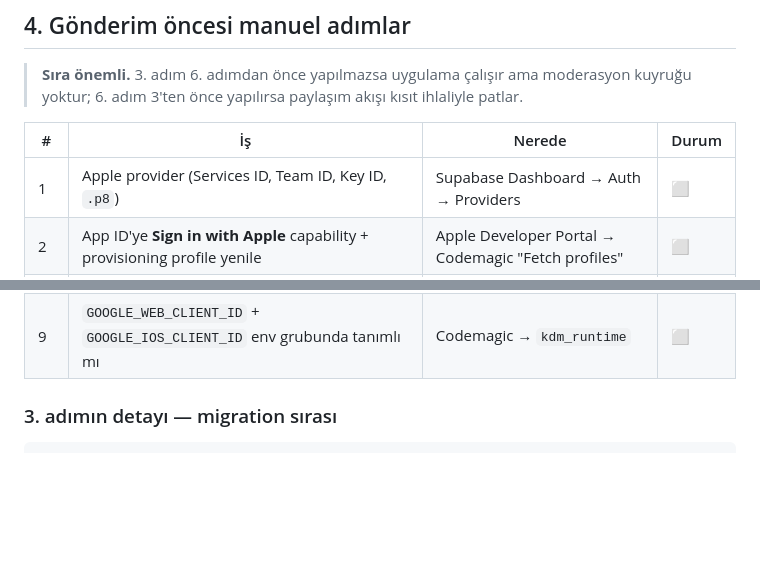
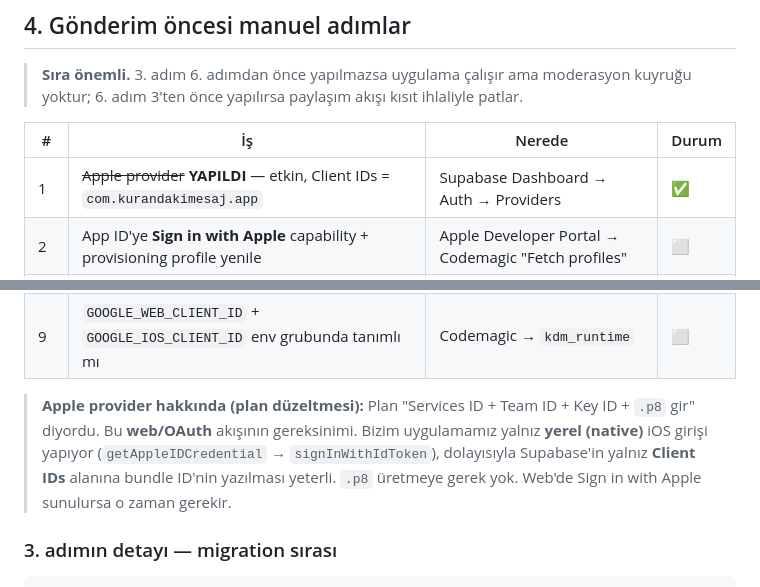
Before and after one commit to yiitcan55/kurandakimesaj, a Markdown page: docs/APP_REVIEW_RESPONSE.md, 2 parts joined by grey strips. Drawn GitHub-style; blank space fills up the shorter version.

Commit message:
docs: Apple provider adımını düzelt — native akışta .p8 gerekmiyor
Plan "Services ID + Team ID + Key ID + .p8 gir" diyordu; bu web/OAuth
akışının gereksinimi. Uygulama yalnız native iOS girişi yapıyor
(getAppleIDCredential → signInWithIdToken), dolayısıyla Supabase'de
sadece Client IDs = com.kurandakimesaj.app yeterli.

Provider üretimde etkinleştirildi ve doğrulandı.

Co-Authored-By: Claude Opus 5 (1M context) <noreply@anthropic.com>
Claude-Session: https://claude.ai/code/session_011qVRXRU15dVFtMDYowz8BQ

```diff
--- a/docs/APP_REVIEW_RESPONSE.md
+++ b/docs/APP_REVIEW_RESPONSE.md
@@ -125,7 +125,7 @@ Kaydı ASC → App Review Information → Notes alanına ekleyin.
 
 | # | İş | Nerede | Durum |
 |---|---|---|---|
-| 1 | Apple provider (Services ID, Team ID, Key ID, `.p8`) | Supabase Dashboard → Auth → Providers | ⬜ |
+| 1 | ~~Apple provider~~ **YAPILDI** — etkin, Client IDs = `com.kurandakimesaj.app` | Supabase Dashboard → Auth → Providers | ✅ |
 | 2 | App ID'ye **Sign in with Apple** capability + provisioning profile yenile | Apple Developer Portal → Codemagic "Fetch profiles" | ⬜ |
 | 3 | **`supabase db push`** — üç migration sırayla | Terminal (`npx supabase@latest`) | ⬜ |
 | 4 | Demo/kendi hesabına `is_admin = true` | Supabase SQL Editor | ⬜ |
@@ -135,6 +135,8 @@ Kaydı ASC → App Review Information → Notes alanına ekleyin.
 | 7 | Ekran kaydı (bölüm 3) → App Review Notes | Fiziksel cihaz + ASC | ⬜ |
 | 8 | ASC'de reddedilen gönderime yanıt yaz (bölüm 1) | App Store Connect | ⬜ |
 | 9 | `GOOGLE_WEB_CLIENT_ID` + `GOOGLE_IOS_CLIENT_ID` env grubunda tanımlı mı | Codemagic → `kdm_runtime` | ⬜ |
+
+> **Apple provider hakkında (plan düzeltmesi):** Plan "Services ID + Team ID + Key ID + `.p8` gir" diyordu. Bu **web/OAuth** akışının gereksinimi. Bizim uygulamamız yalnız **yerel (native)** iOS girişi yapıyor (`getAppleIDCredential` → `signInWithIdToken`), dolayısıyla Supabase'in yalnız **Client IDs** alanına bundle ID'nin yazılması yeterli. `.p8` üretmeye gerek yok. Web'de Sign in with Apple sunulursa o zaman gerekir.
 
 ### 3. adımın detayı — migration sırası
 
```
